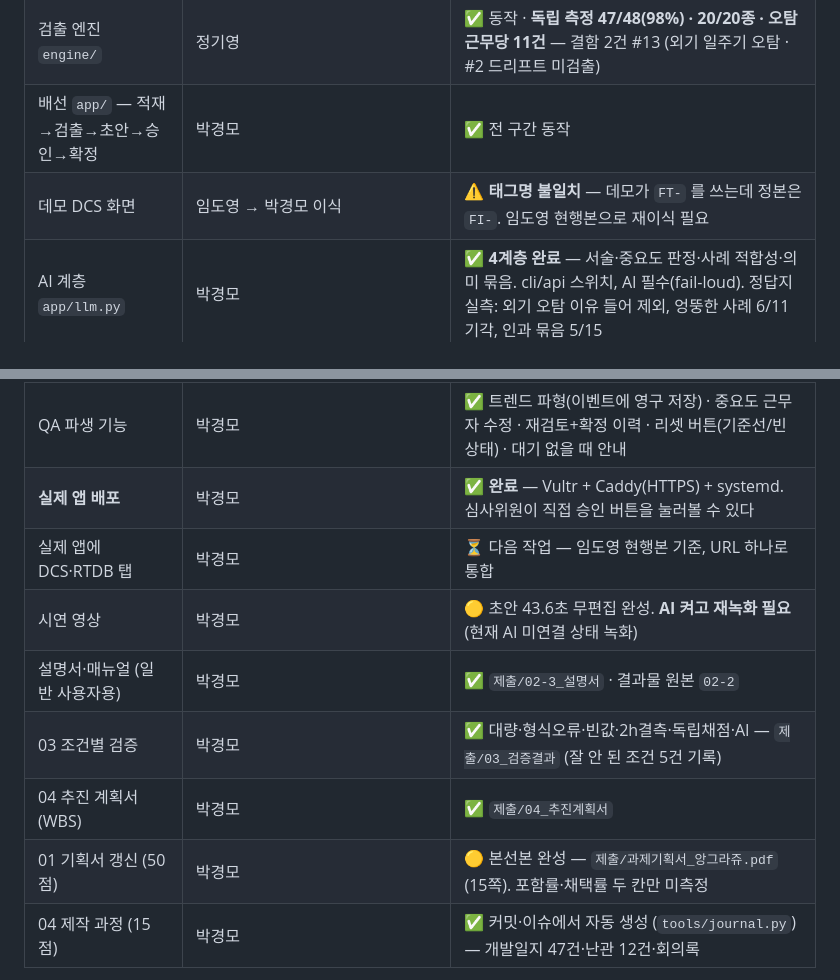
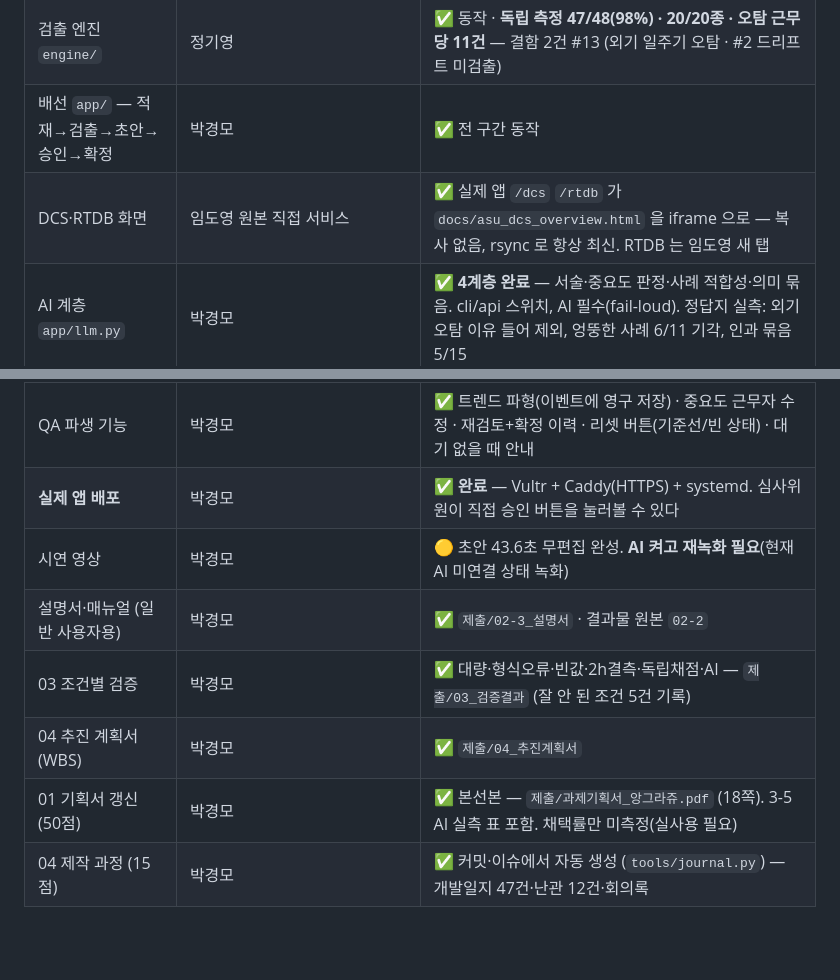
Before and after one commit to ssmo0810/engra, a Markdown page: status.md, 2 parts joined by grey strips. GitHub-like rendering; blank space fills up the shorter version.

Commit message:
status — DCS·RTDB 통합 완료·기획서 18쪽 반영 (stale 행 정리)
Co-Authored-By: Claude Opus 5 (1M context) <noreply@anthropic.com>

```diff
--- a/status.md
+++ b/status.md
@@ -48,17 +48,16 @@
 | 시나리오 20종 · 태그 53점 · 데이터 생성기 | 임도영 | ✅ |
 | 검출 엔진 `engine/` | 정기영 | ✅ 동작 · **독립 측정 47/48(98%) · 20/20종 · 오탐 근무당 11건** — 결함 2건 #13 (외기 일주기 오탐 · #2 드리프트 미검출) |
 | 배선 `app/` — 적재→검출→초안→승인→확정 | 박경모 | ✅ 전 구간 동작 |
-| 데모 DCS 화면 | 임도영 → 박경모 이식 | ⚠ **태그명 불일치** — 데모가 `FT-` 를 쓰는데 정본은 `FI-`. 임도영 현행본으로 재이식 필요 |
+| DCS·RTDB 화면 | 임도영 원본 직접 서비스 | ✅ 실제 앱 `/dcs` `/rtdb` 가 `docs/asu_dcs_overview.html` 을 iframe 으로 — 복사 없음, rsync 로 항상 최신. RTDB 는 임도영 새 탭 |
 | AI 계층 `app/llm.py` | 박경모 | ✅ **4계층 완료** — 서술·중요도 판정·사례 적합성·의미 묶음. cli/api 스위치, AI 필수(fail-loud). 정답지 실측: 외기 오탐 이유 들어 제외, 엉뚱한 사례 6/11 기각, 인과 묶음 5/15 |
 | 서버 AI | ✅ **cli 모드 라이브** — `claude setup-token` 구독 토큰(API 키 불필요), 배지 `AI cli · claude-opus-5`. 서버가 스스로 초안 생성. 8근무 AI 시드 진행 중 |
 | QA 파생 기능 | 박경모 | ✅ 트렌드 파형(이벤트에 영구 저장) · 중요도 근무자 수정 · 재검토+확정 이력 · 리셋 버튼(기준선/빈 상태) · 대기 없을 때 안내 |
 | **실제 앱 배포** | 박경모 | ✅ **완료** — Vultr + Caddy(HTTPS) + systemd. 심사위원이 직접 승인 버튼을 눌러볼 수 있다 |
-| 실제 앱에 DCS·RTDB 탭 | 박경모 | ⏳ 다음 작업 — 임도영 현행본 기준, URL 하나로 통합 |
 | 시연 영상 | 박경모 | 🟡 초안 43.6초 무편집 완성. **AI 켜고 재녹화 필요**(현재 AI 미연결 상태 녹화) |
 | 설명서·매뉴얼 (일반 사용자용) | 박경모 | ✅ `제출/02-3_설명서` · 결과물 원본 `02-2` |
 | 03 조건별 검증 | 박경모 | ✅ 대량·형식오류·빈값·2h결측·독립채점·AI — `제출/03_검증결과` (잘 안 된 조건 5건 기록) |
 | 04 추진 계획서 (WBS) | 박경모 | ✅ `제출/04_추진계획서` |
-| 01 기획서 갱신 (50점) | 박경모 | 🟡 본선본 완성 — `제출/과제기획서_앙그라쥬.pdf` (15쪽). 포함률·채택률 두 칸만 미측정 |
+| 01 기획서 갱신 (50점) | 박경모 | ✅ 본선본 — `제출/과제기획서_앙그라쥬.pdf` (18쪽). 3-5 AI 실측 표 포함. 채택률만 미측정(실사용 필요) |
 | 04 제작 과정 (15점) | 박경모 | ✅ 커밋·이슈에서 자동 생성 (`tools/journal.py`) — 개발일지 47건·난관 12건·회의록 |
 
 **검출 엔진이 도착해 임시 엔진을 대체했다** (2026-08-25, 정기영). `cli.py init` 이
```
